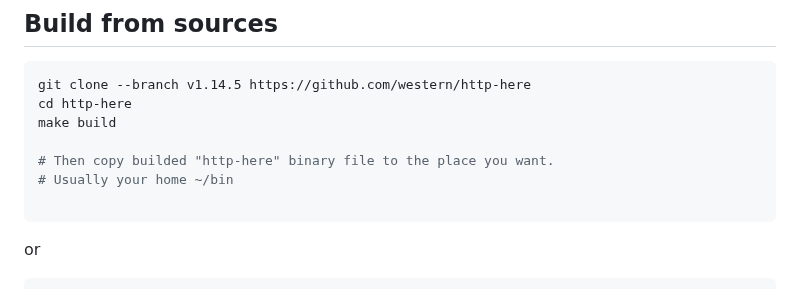
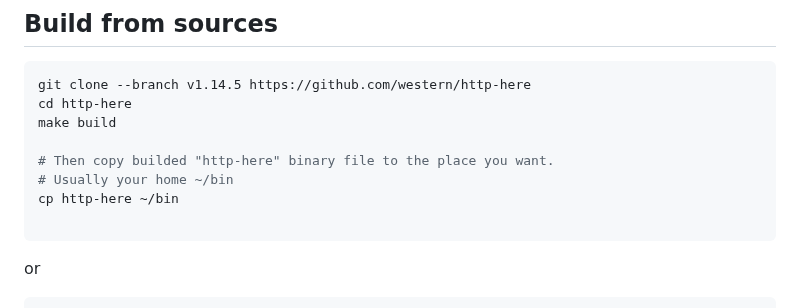
Before and after one commit to western/http-here, a Markdown page: README.md, the part around the change. GitHub-like rendering.

````diff
--- a/README.md
+++ b/README.md
@@ -38,6 +38,7 @@ make build
 
 # Then copy builded "http-here" binary file to the place you want.
 # Usually your home ~/bin
+cp http-here ~/bin
 
 ```
 or
````
